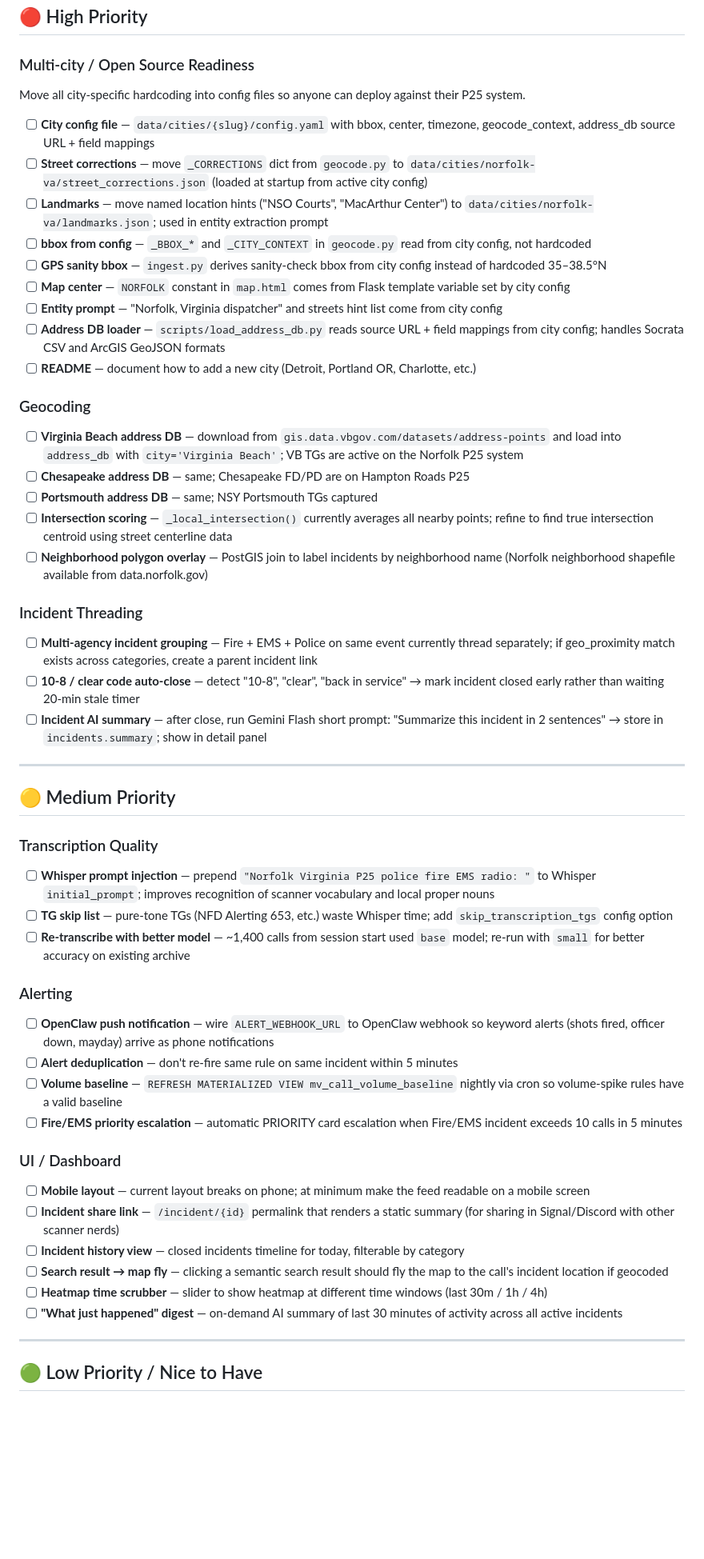
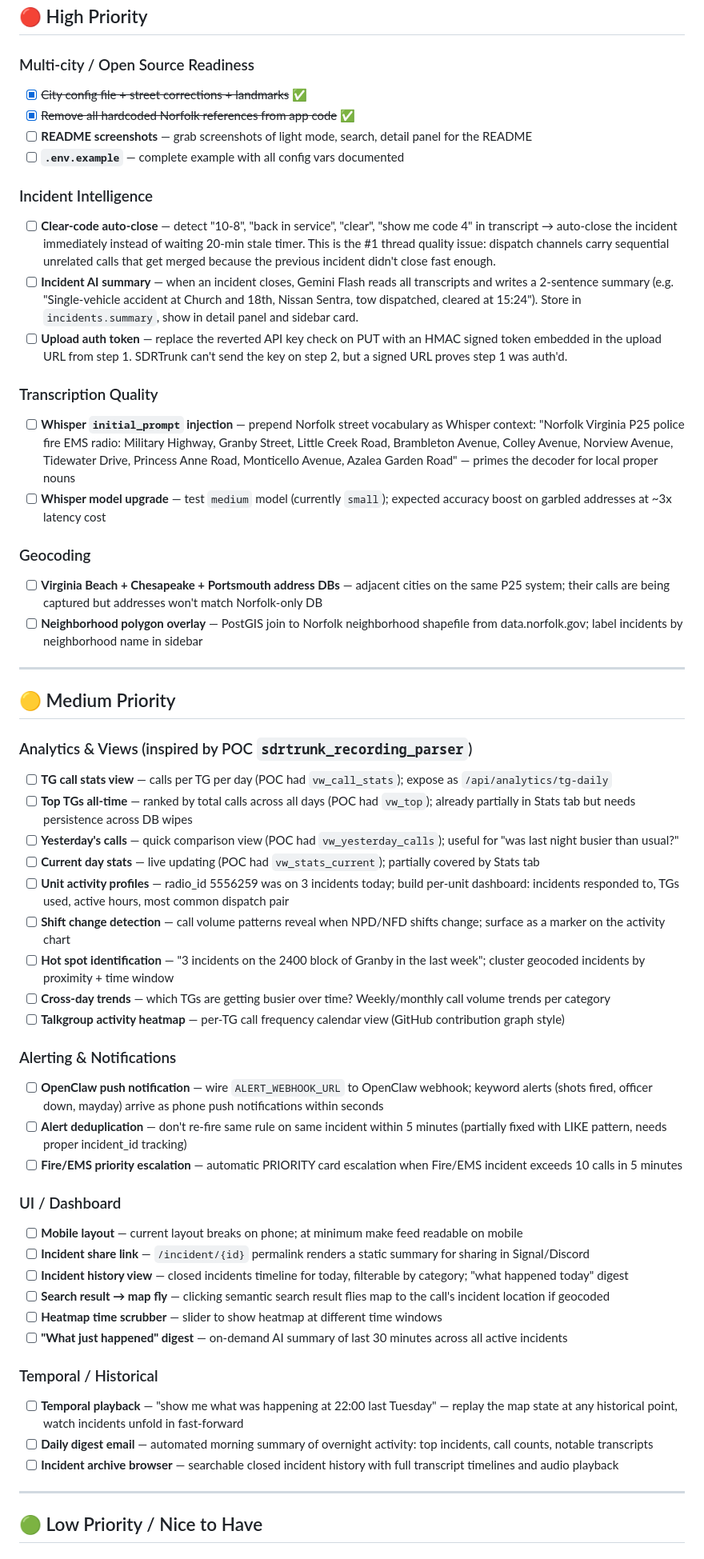
Before and after one commit to xtpclark/sdrtrunk-pg, a Markdown page: IMPROVEMENTS.md, the part around one of its changes. Shown at 80% size. GitHub-like rendering; blank space fills up the shorter version.

```diff
--- a/IMPROVEMENTS.md
+++ b/IMPROVEMENTS.md
@@ -8,52 +8,56 @@ Last updated: 2026-03-20
 ## 🔴 High Priority
 
 ### Multi-city / Open Source Readiness
-Move all city-specific hardcoding into config files so anyone can deploy against their P25 system.
+- [x] ~~City config file + street corrections + landmarks~~ ✅
+- [x] ~~Remove all hardcoded Norfolk references from app code~~ ✅
+- [ ] **README screenshots** — grab screenshots of light mode, search, detail panel for the README
+- [ ] **`.env.example`** — complete example with all config vars documented
 
-- [ ] **City config file** — `data/cities/{slug}/config.yaml` with bbox, center, timezone, geocode_context, address_db source URL + field mappings
-- [ ] **Street corrections** — move `_CORRECTIONS` dict from `geocode.py` to `data/cities/norfolk-va/street_corrections.json` (loaded at startup from active city config)
-- [ ] **Landmarks** — move named location hints ("NSO Courts", "MacArthur Center") to `data/cities/norfolk-va/landmarks.json`; used in entity extraction prompt
-- [ ] **bbox from config** — `_BBOX_*` and `_CITY_CONTEXT` in `geocode.py` read from city config, not hardcoded
-- [ ] **GPS sanity bbox** — `ingest.py` derives sanity-check bbox from city config instead of hardcoded 35–38.5°N
-- [ ] **Map center** — `NORFOLK` constant in `map.html` comes from Flask template variable set by city config
-- [ ] **Entity prompt** — "Norfolk, Virginia dispatcher" and streets hint list come from city config
-- [ ] **Address DB loader** — `scripts/load_address_db.py` reads source URL + field mappings from city config; handles Socrata CSV and ArcGIS GeoJSON formats
-- [ ] **README** — document how to add a new city (Detroit, Portland OR, Charlotte, etc.)
+### Incident Intelligence
+- [ ] **Clear-code auto-close** — detect "10-8", "back in service", "clear", "show me code 4" in transcript → auto-close the incident immediately instead of waiting 20-min stale timer. This is the #1 thread quality issue: dispatch channels carry sequential unrelated calls that get merged because the previous incident didn't close fast enough.
+- [ ] **Incident AI summary** — when an incident closes, Gemini Flash reads all transcripts and writes a 2-sentence summary (e.g. "Single-vehicle accident at Church and 18th, Nissan Sentra, tow dispatched, cleared at 15:24"). Store in `incidents.summary`, show in detail panel and sidebar card.
+- [ ] **Upload auth token** — replace the reverted API key check on PUT with an HMAC signed token embedded in the upload URL from step 1. SDRTrunk can't send the key on step 2, but a signed URL proves step 1 was auth'd.
+
+### Transcription Quality
+- [ ] **Whisper `initial_prompt` injection** — prepend Norfolk street vocabulary as Whisper context: "Norfolk Virginia P25 police fire EMS radio: Military Highway, Granby Street, Little Creek Road, Brambleton Avenue, Colley Avenue, Norview Avenue, Tidewater Drive, Princess Anne Road, Monticello Avenue, Azalea Garden Road" — primes the decoder for local proper nouns
+- [ ] **Whisper model upgrade** — test `medium` model (currently `small`); expected accuracy boost on garbled addresses at ~3x latency cost
 
 ### Geocoding
-- [ ] **Virginia Beach address DB** — download from `gis.data.vbgov.com/datasets/address-points` and load into `address_db` with `city='Virginia Beach'`; VB TGs are active on the Norfolk P25 system
-- [ ] **Chesapeake address DB** — same; Chesapeake FD/PD are on Hampton Roads P25
-- [ ] **Portsmouth address DB** — same; NSY Portsmouth TGs captured
-- [ ] **Intersection scoring** — `_local_intersection()` currently averages all nearby points; refine to find true intersection centroid using street centerline data
-- [ ] **Neighborhood polygon overlay** — PostGIS join to label incidents by neighborhood name (Norfolk neighborhood shapefile available from data.norfolk.gov)
-
-### Incident Threading
-- [ ] **Multi-agency incident grouping** — Fire + EMS + Police on same event currently thread separately; if geo_proximity match exists across categories, create a parent incident link
-- [ ] **10-8 / clear code auto-close** — detect "10-8", "clear", "back in service" → mark incident closed early rather than waiting 20-min stale timer
-- [ ] **Incident AI summary** — after close, run Gemini Flash short prompt: "Summarize this incident in 2 sentences" → store in `incidents.summary`; show in detail panel
+- [ ] **Virginia Beach + Chesapeake + Portsmouth address DBs** — adjacent cities on the same P25 system; their calls are being captured but addresses won't match Norfolk-only DB
+- [ ] **Neighborhood polygon overlay** — PostGIS join to Norfolk neighborhood shapefile from data.norfolk.gov; label incidents by neighborhood name in sidebar
 
 ---
 
 ## 🟡 Medium Priority
 
-### Transcription Quality
-- [ ] **Whisper prompt injection** — prepend `"Norfolk Virginia P25 police fire EMS radio: "` to Whisper `initial_prompt`; improves recognition of scanner vocabulary and local proper nouns
-- [ ] **TG skip list** — pure-tone TGs (NFD Alerting 653, etc.) waste Whisper time; add `skip_transcription_tgs` config option
-- [ ] **Re-transcribe with better model** — ~1,400 calls from session start used `base` model; re-run with `small` for better accuracy on existing archive
+### Analytics & Views (inspired by POC `sdrtrunk_recording_parser`)
+- [ ] **TG call stats view** — calls per TG per day (POC had `vw_call_stats`); expose as `/api/analytics/tg-daily`
+- [ ] **Top TGs all-time** — ranked by total calls across all days (POC had `vw_top`); already partially in Stats tab but needs persistence across DB wipes
+- [ ] **Yesterday's calls** — quick comparison view (POC had `vw_yesterday_calls`); useful for "was last night busier than usual?"
+- [ ] **Current day stats** — live updating (POC had `vw_stats_current`); partially covered by Stats tab
+- [ ] **Unit activity profiles** — radio_id 5556259 was on 3 incidents today; build per-unit dashboard: incidents responded to, TGs used, active hours, most common dispatch pair
+- [ ] **Shift change detection** — call volume patterns reveal when NPD/NFD shifts change; surface as a marker on the activity chart
+- [ ] **Hot spot identification** — "3 incidents on the 2400 block of Granby in the last week"; cluster geocoded incidents by proximity + time window
+- [ ] **Cross-day trends** — which TGs are getting busier over time? Weekly/monthly call volume trends per category
+- [ ] **Talkgroup activity heatmap** — per-TG call frequency calendar view (GitHub contribution graph style)
 
-### Alerting
-- [ ] **OpenClaw push notification** — wire `ALERT_WEBHOOK_URL` to OpenClaw webhook so keyword alerts (shots fired, officer down, mayday) arrive as phone notifications
-- [ ] **Alert deduplication** — don't re-fire same rule on same incident within 5 minutes
-- [ ] **Volume baseline** — `REFRESH MATERIALIZED VIEW mv_call_volume_baseline` nightly via cron so volume-spike rules have a valid baseline
+### Alerting & Notifications
+- [ ] **OpenClaw push notification** — wire `ALERT_WEBHOOK_URL` to OpenClaw webhook; keyword alerts (shots fired, officer down, mayday) arrive as phone push notifications within seconds
+- [ ] **Alert deduplication** — don't re-fire same rule on same incident within 5 minutes (partially fixed with LIKE pattern, needs proper incident_id tracking)
 - [ ] **Fire/EMS priority escalation** — automatic PRIORITY card escalation when Fire/EMS incident exceeds 10 calls in 5 minutes
 
 ### UI / Dashboard
-- [ ] **Mobile layout** — current layout breaks on phone; at minimum make the feed readable on a mobile screen
-- [ ] **Incident share link** — `/incident/{id}` permalink that renders a static summary (for sharing in Signal/Discord with other scanner nerds)
-- [ ] **Incident history view** — closed incidents timeline for today, filterable by category
-- [ ] **Search result → map fly** — clicking a semantic search result should fly the map to the call's incident location if geocoded
-- [ ] **Heatmap time scrubber** — slider to show heatmap at different time windows (last 30m / 1h / 4h)
-- [ ] **"What just happened" digest** — on-demand AI summary of last 30 minutes of activity across all active incidents
+- [ ] **Mobile layout** — current layout breaks on phone; at minimum make feed readable on mobile
+- [ ] **Incident share link** — `/incident/{id}` permalink renders a static summary for sharing in Signal/Discord
+- [ ] **Incident history view** — closed incidents timeline for today, filterable by category; "what happened today" digest
+- [ ] **Search result → map fly** — clicking semantic search result flies map to the call's incident location if geocoded
+- [ ] **Heatmap time scrubber** — slider to show heatmap at different time windows
+- [ ] **"What just happened" digest** — on-demand AI summary of last 30 minutes across all active incidents
+
+### Temporal / Historical
+- [ ] **Temporal playback** — "show me what was happening at 22:00 last Tuesday" — replay the map state at any historical point, watch incidents unfold in fast-forward
+- [ ] **Daily digest email** — automated morning summary of overnight activity: top incidents, call counts, notable transcripts
+- [ ] **Incident archive browser** — searchable closed incident history with full transcript timelines and audio playback
 
 ---
 
```
Also changed, not shown: other parts of IMPROVEMENTS.md (+86 -23 lines).
